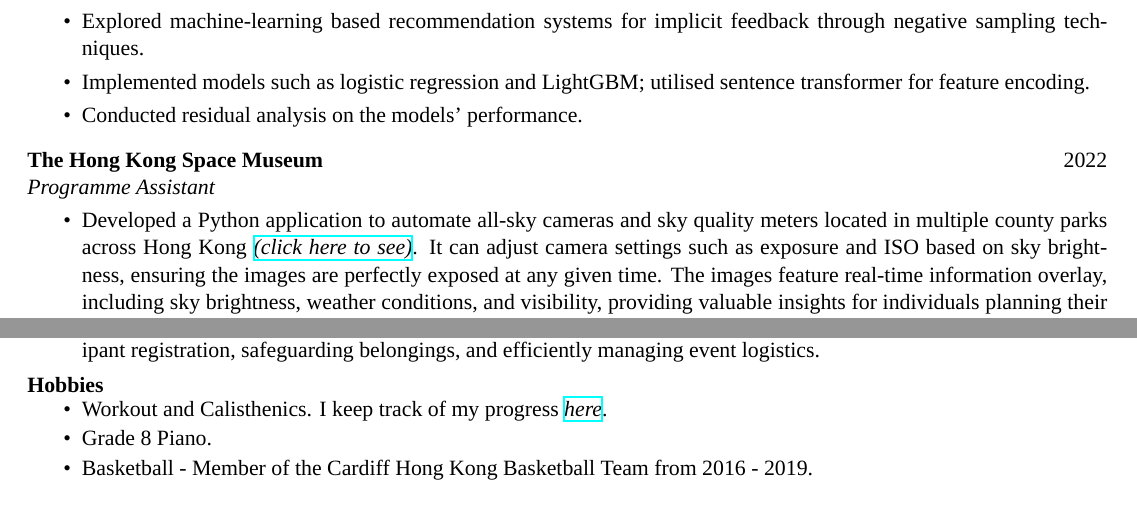
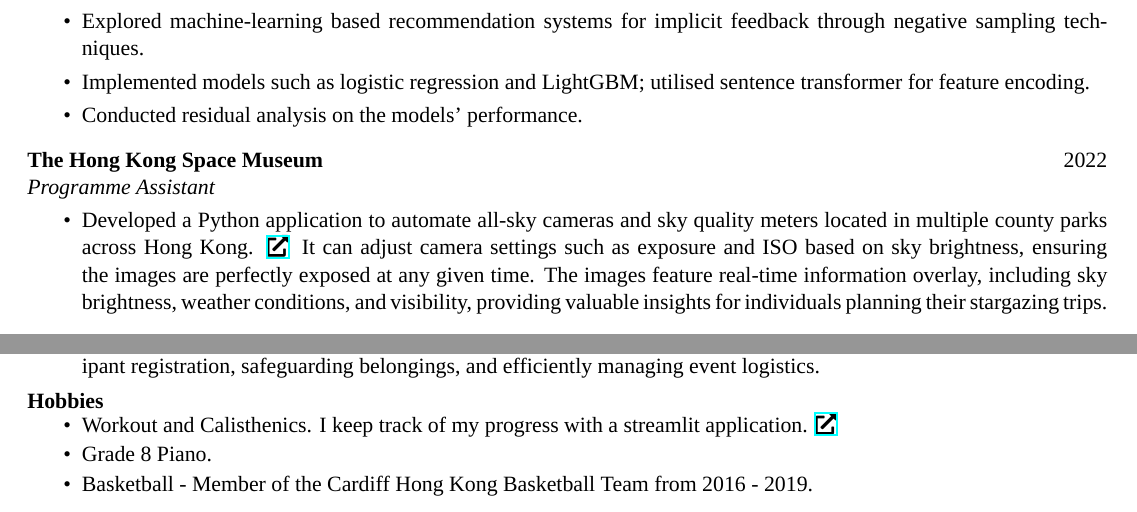
Before and after one commit to nelson-nsc/CV, a LaTeX CV (CV.tex): two parts of pages 1 and 2 of 2, joined at a grey line, cut so that both start at the same text. Compiled offline with XeLaTeX; a missing font is replaced by an installed copy or a similar font.

Commit message:
update and add pdf

```diff
--- a/CV.tex
+++ b/CV.tex
@@ -72,7 +72,7 @@ Energetic and innovative professional, well-trained in Data Science and Machine
 \textbf{The Hong Kong Space Museum} \hfill 2022 \\
 \textit{Programme Assistant}
 \begin{itemize}
-    \ritem Developed a Python application to automate all-sky cameras and sky quality meters located in multiple county parks across Hong Kong \href{https://hk.space.museum/SolarTelescope/SolarTelescope.html}{\textit{(click here to see)}}. It can adjust camera settings such as exposure and ISO based on sky brightness, ensuring the images are perfectly exposed at any given time. The images feature real-time information overlay, including sky brightness, weather conditions, and visibility, providing valuable insights for individuals planning their stargazing trips.
+    \ritem Developed a Python application to automate all-sky cameras and sky quality meters located in multiple county parks across Hong Kong. \href{https://hk.space.museum/SolarTelescope/allsky/astropark.html}{\faExternalLink*} It can adjust camera settings such as exposure and ISO based on sky brightness, ensuring the images are perfectly exposed at any given time. The images feature real-time information overlay, including sky brightness, weather conditions, and visibility, providing valuable insights for individuals planning their stargazing trips.
     \ritem Collaborated in the design of materials for outreach programs, which included creating presentation slides, worksheets, and DIY teaching kits. These resources aimed to facilitate the understanding of various physical phenomena and engineering concepts, such as electromagnetism and elementary rocket science.
     \ritem Led and coached volunteers at museum and outreach events, organising logistic and demonstrating the use of equipment such as telescopes and cameras.
     \ritem Provided technical support for live streaming on YouTube and Facebook using OBS Studio, setting up all necessary hardware to ensure smooth and seamless event execution.
@@ -143,7 +143,7 @@ Energetic and innovative professional, well-trained in Data Science and Machine
 
 \textbf{Hobbies}
 \begin{itemize}
-    \ritem Workout and Calisthenics. I keep track of my progress \href{https://workout.streamlit.app/}{\textit{here}}.
+    \ritem Workout and Calisthenics. I keep track of my progress with a streamlit application. \href{https://workout.streamlit.app/}{\faExternalLink*}
     \ritem Grade 8 Piano.
     \ritem Basketball - Member of the Cardiff Hong Kong Basketball Team from 2016 - 2019.
 \end{itemize}
```
Also changed, not shown: CV.pdf (added).
